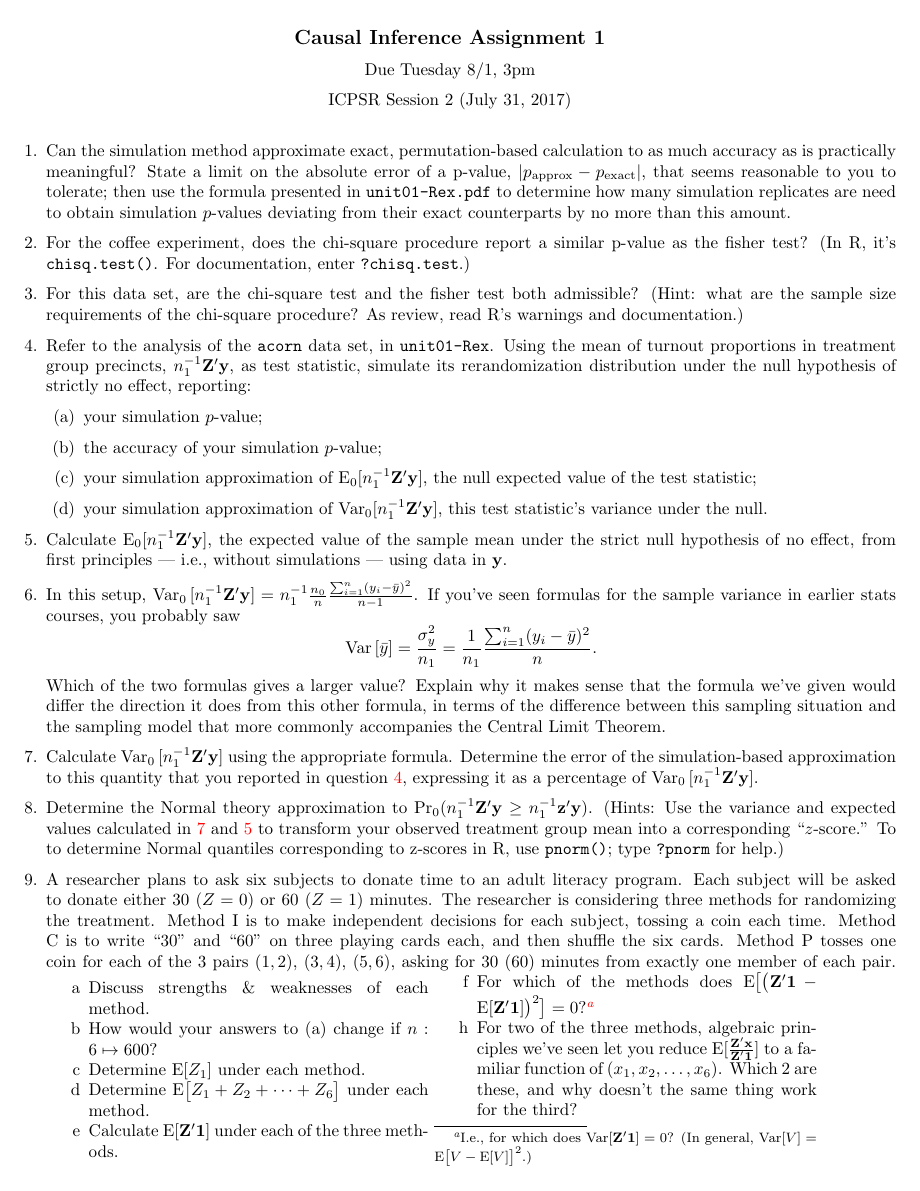
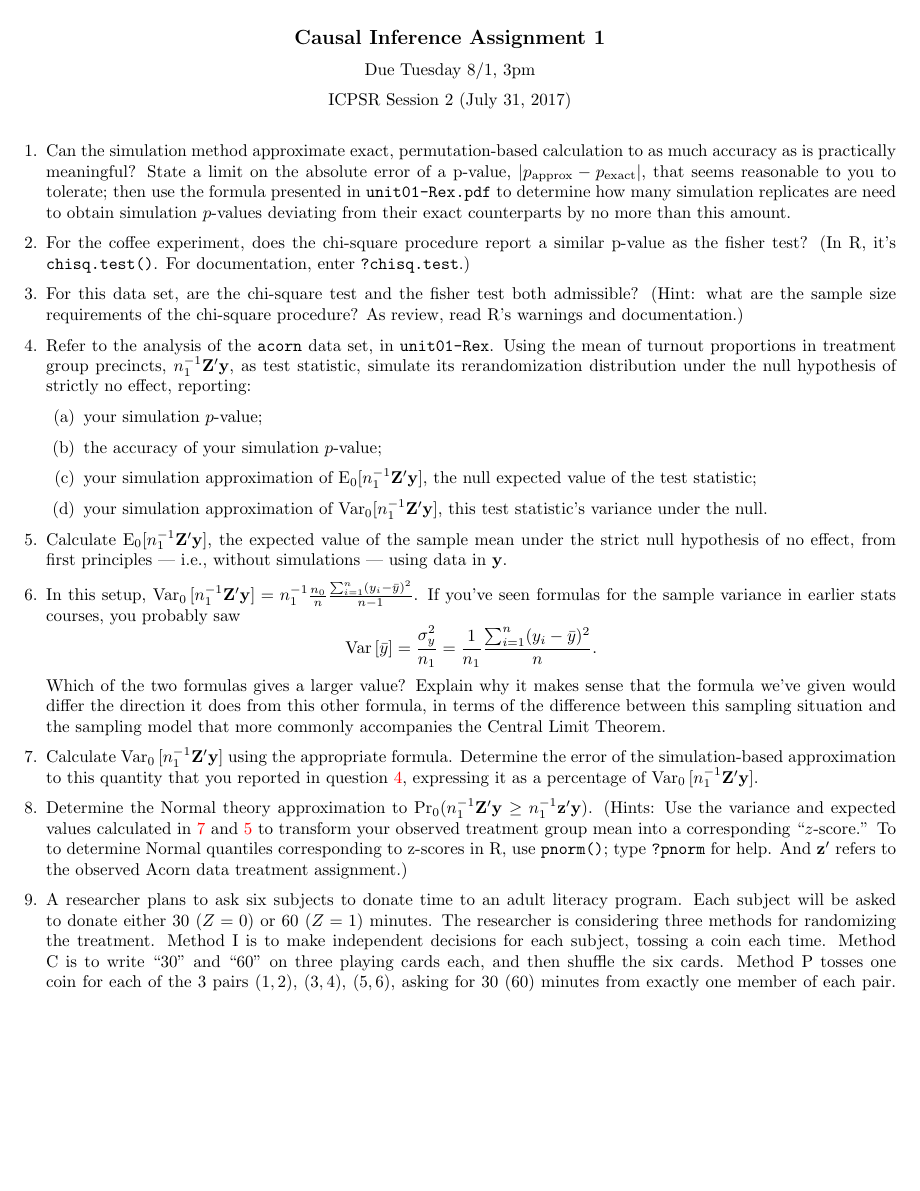
Before and after one commit to bowers-illinois-edu/bowershansen-CI-course, a LaTeX problem sheet (assignments/assignment1.tex): the whole page before the commit and page 1 of 2 after it. Compiled offline with pdfLaTeX.

Commit message:
Clarify Normal theory question

```diff
--- a/assignments/assignment1.tex
+++ b/assignments/assignment1.tex
@@ -65,7 +65,8 @@ accompanies the Central Limit Theorem.
   expected values calculated in~\ref{q:exactvar} and \ref{q:exactEV} to transform your
   observed treatment group mean into a corresponding ``$z$-score.''
   To to determine Normal quantiles corresponding to z-scores in R, use
-  \texttt{pnorm()}; type \texttt{?pnorm} for help.)
+  \texttt{pnorm()}; type \texttt{?pnorm} for help. And $\mathbf{z}'$ refers to
+  the observed Acorn data treatment assignment.)
 \item %\input{gg15i}
 A researcher plans to ask six subjects to donate time to an adult
 literacy program. Each subject will be asked to donate either 30
```
